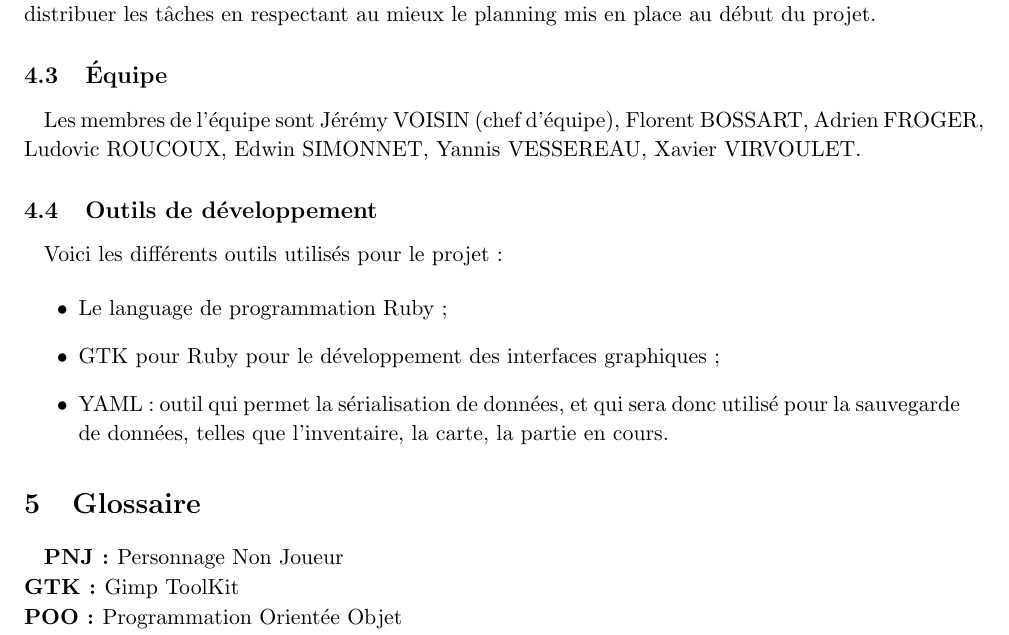
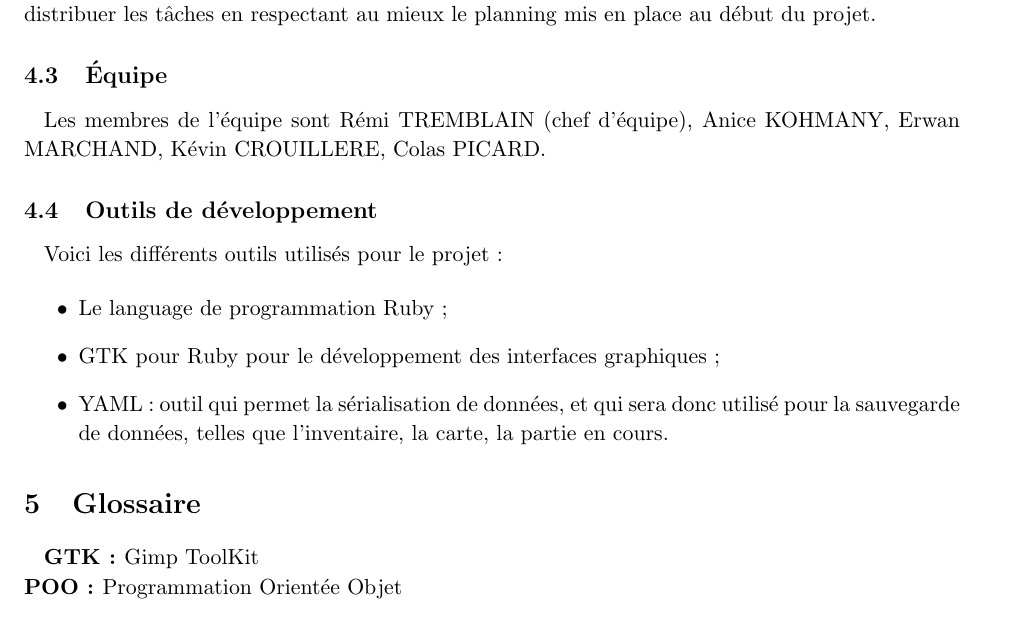
Before and after one commit to AniceK/craketeam, a LaTeX document (Cahier_des_charges/Cahier_des_charges.tex): part of page 12 of 12, cut so that both start at the same text. Compiled offline with pdfLaTeX.

Commit message:
Mise à jour du Cahier des Charges.

```diff
--- a/Cahier_des_charges/Cahier_des_charges.tex
+++ b/Cahier_des_charges/Cahier_des_charges.tex
@@ -510,7 +510,8 @@ Afin de mener à bien ce projet, il est mis à disposition des étudiants 16 sé
 
 \subsection{Équipe}
 
-Les membres de l'équipe sont Jérémy VOISIN (chef d'équipe), Florent BOSSART, Adrien FROGER, Ludovic ROUCOUX, Edwin SIMONNET, Yannis VESSEREAU, Xavier VIRVOULET.
+Les membres de l'équipe sont Rémi TREMBLAIN (chef d'équipe), Anice KOHMANY, Erwan MARCHAND, Kévin CROUILLERE, Colas
+PICARD.
 
 
 
@@ -533,7 +534,6 @@ Voici les différents outils utilisés pour le projet :
 
 \section{Glossaire}
 
-\textbf{PNJ : }Personnage Non Joueur\\
 \textbf{GTK : }Gimp ToolKit\\
 \textbf{POO : }Programmation Orientée Objet\\
 \textbf{YAML : }YAML ain't markup language (acronyme récursif)\\
```
